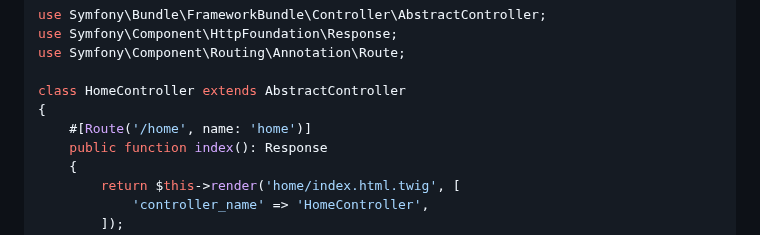
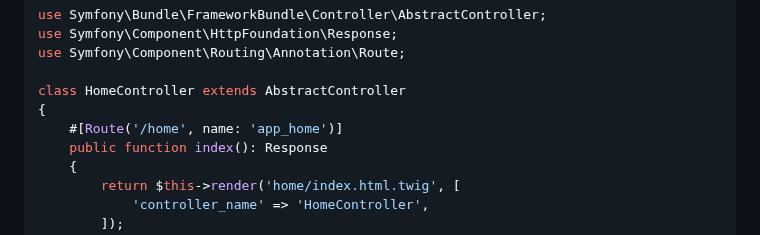
Before and after one commit to Jensone/sf-teach, a Markdown page: 09.md, the part around the change. GitHub-like rendering.

```diff
--- a/09.md
+++ b/09.md
@@ -59,7 +59,7 @@ use Symfony\Component\Routing\Annotation\Route;
 
 class HomeController extends AbstractController
 {
-    #[Route('/home', name: 'home')]
+    #[Route('/home', name: 'app_home')]
     public function index(): Response
     {
         return $this->render('home/index.html.twig', [
```
Also changed, not shown: 10.md (+6 -6 lines).
